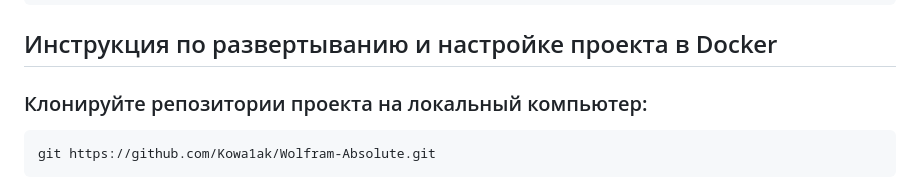
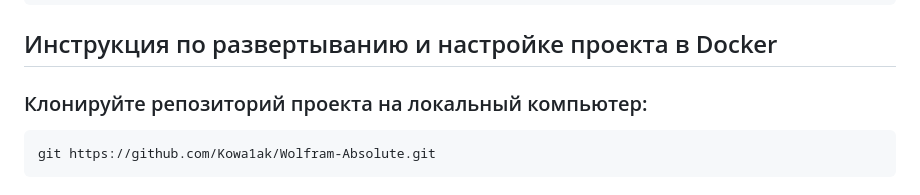
Before and after one commit to Kowa1ak/Wolfram-Absolute, a Markdown page: README.md, the part around the change. Rendered like a GitHub page.

````diff
--- a/README.md
+++ b/README.md
@@ -38,7 +38,7 @@ ng serve
 
 ## Инструкция по развертыванию и настройке проекта в Docker
 
-### Клонируйте репозитории проекта на локальный компьютер:
+### Клонируйте репозиторий проекта на локальный компьютер:
 
 ```bash
 git https://github.com/Kowa1ak/Wolfram-Absolute.git
````
